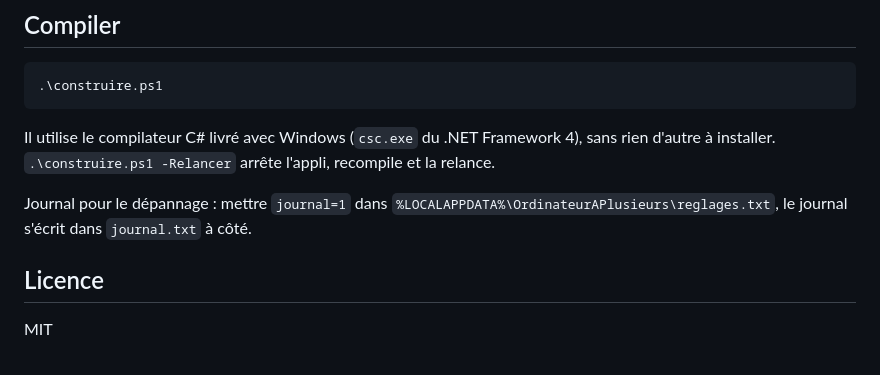
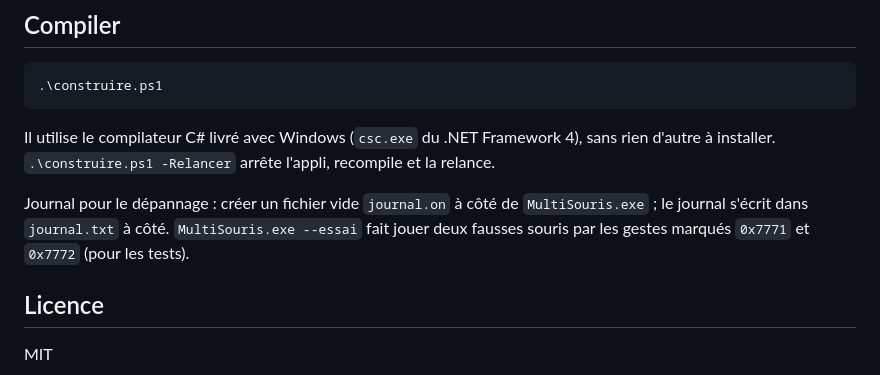
Before and after one commit to Minecraft-2048/ordinateur-a-plusieurs, a Markdown page: README.md, the part around one of its changes. Drawn GitHub-style.

```diff
--- a/README.md
+++ b/README.md
@@ -66,8 +71,8 @@ L'appli ne laisse jamais une souris bloquée :
 Il utilise le compilateur C# livré avec Windows (`csc.exe` du .NET Framework 4), sans rien d'autre à installer.
 `.\construire.ps1 -Relancer` arrête l'appli, recompile et la relance.
 
-Journal pour le dépannage : mettre `journal=1` dans `%LOCALAPPDATA%\OrdinateurAPlusieurs\reglages.txt`,
-le journal s'écrit dans `journal.txt` à côté.
+Journal pour le dépannage : créer un fichier vide `journal.on` à côté de `MultiSouris.exe` ; le journal s'écrit dans `journal.txt` à côté.
+`MultiSouris.exe --essai` fait jouer deux fausses souris par les gestes marqués `0x7771` et `0x7772` (pour les tests).
 
 ## Licence
 
```
Also changed, not shown: other parts of README.md (+32 -27 lines), assets/curseurs.png, 5 other files.
